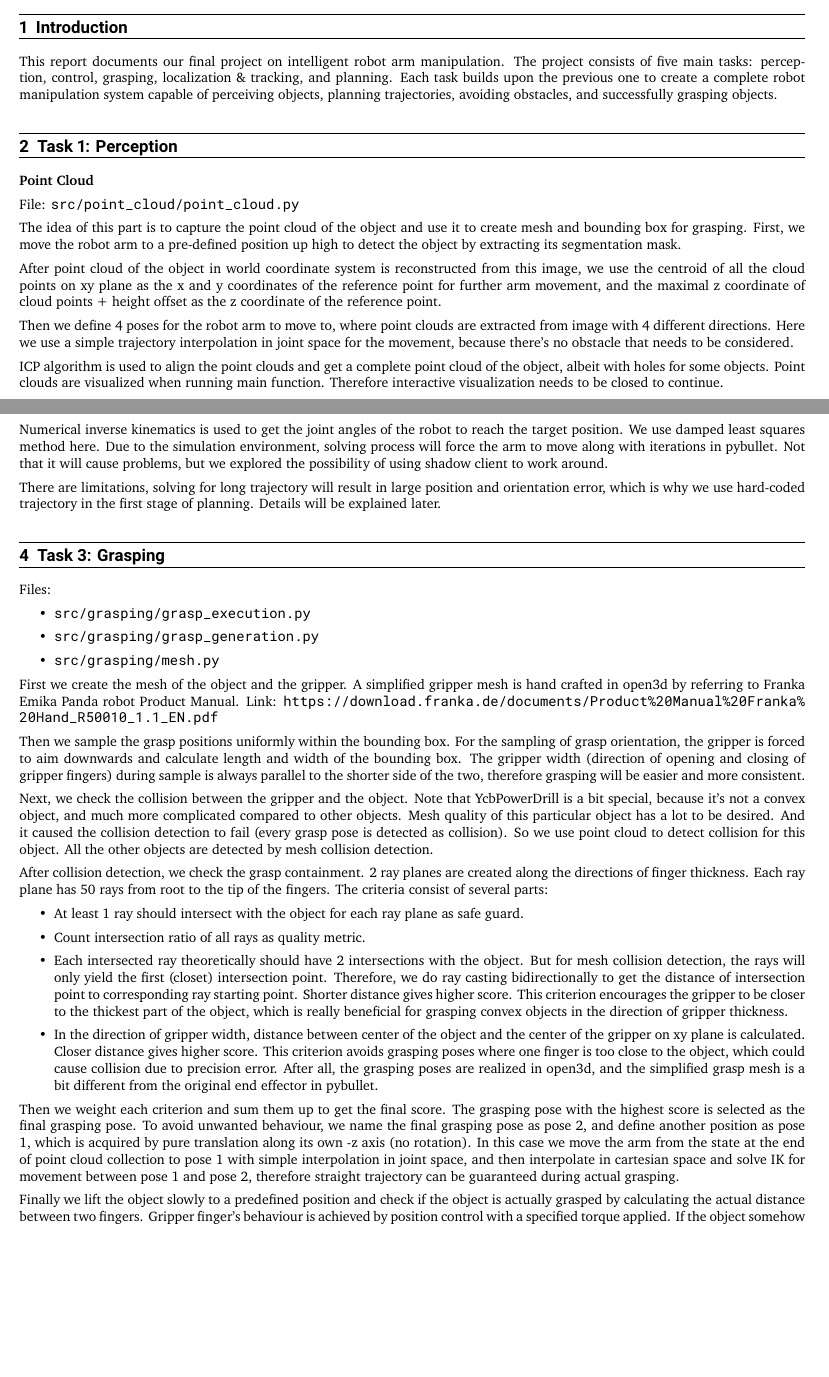
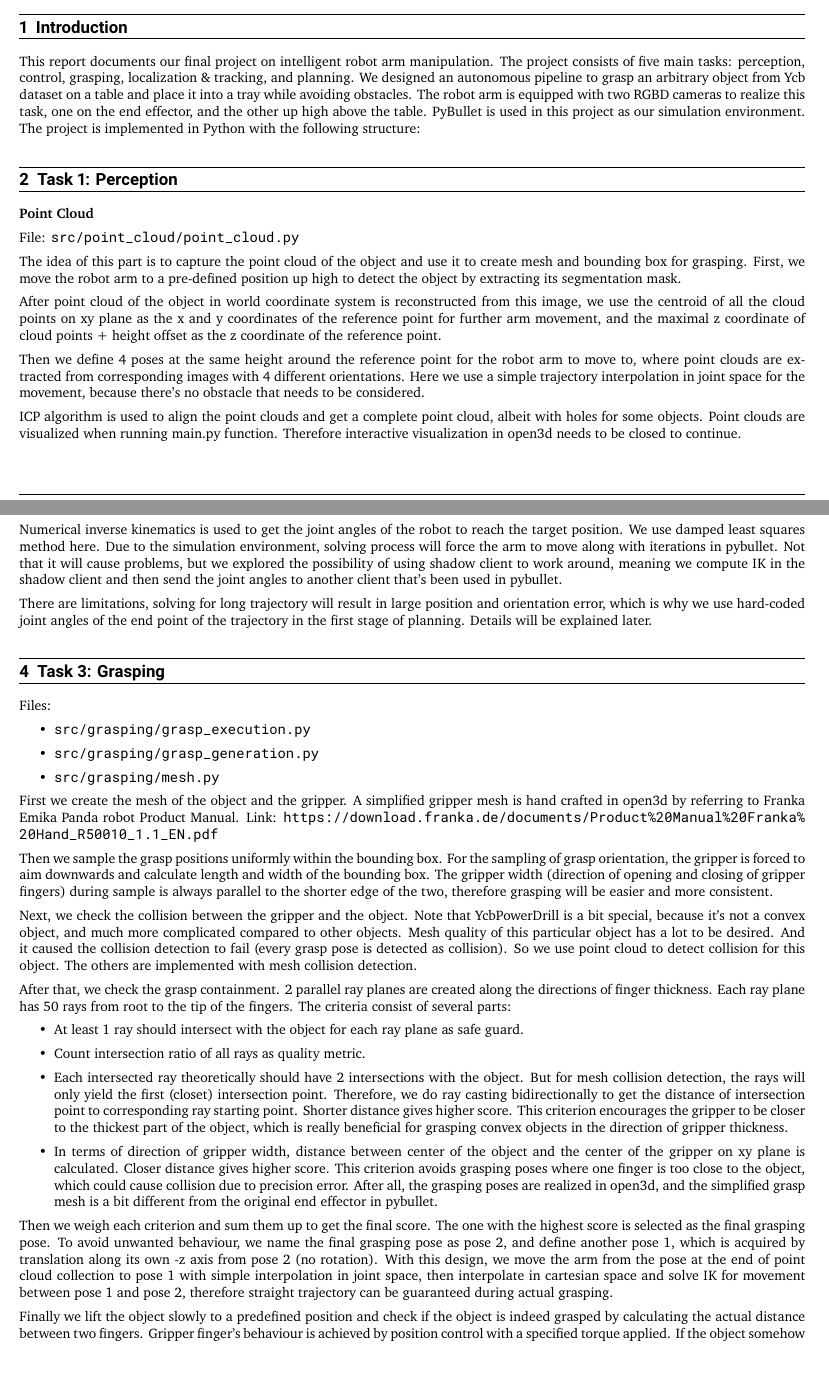
Before and after one commit to Char1esFu/IRobman_Final_Project, a LaTeX document (latex report/main.tex): two parts of pages 1 and 2 of 3, joined at a grey line, cut so that both start at the same text, the shorter picture padded with empty space. Compiled offline with XeLaTeX.

Commit message:
latex report

```diff
--- a/latex report/main.tex
+++ b/latex report/main.tex
@@ -79,7 +79,7 @@
 \tableofcontents
 
 \section{Introduction}
-This report documents our final project on intelligent robot arm manipulation. The project consists of five main tasks: perception, control, grasping, localization \& tracking, and planning. Each task builds upon the previous one to create a complete robot manipulation system capable of perceiving objects, planning trajectories, avoiding obstacles, and successfully grasping objects.
+This report documents our final project on intelligent robot arm manipulation. The project consists of five main tasks: perception, control, grasping, localization \& tracking, and planning. We designed an autonomous pipeline to grasp an arbitrary object from Ycb dataset on a table and place it into a tray while avoiding obstacles. The robot arm is equipped with two RGBD cameras to realize this task, one on the end effector, and the other up high above the table. PyBullet is used in this project as our simulation environment. The project is implemented in Python with the following structure:
 
 \section{Task 1: Perception}
 
@@ -91,9 +91,9 @@ The idea of this part is to capture the point cloud of the object and use it to
 
 After point cloud of the object in world coordinate system is reconstructed from this image, we use the centroid of all the cloud points on xy plane as the x and y coordinates of the reference point for further arm movement, and the maximal z coordinate of cloud points + height offset as the z coordinate of the reference point.
 
-Then we define 4 poses for the robot arm to move to, where point clouds are extracted from image with 4 different directions. Here we use a simple trajectory interpolation in joint space for the movement, because there's no obstacle that needs to be considered.
+Then we define 4 poses at the same height around the reference point for the robot arm to move to, where point clouds are extracted from corresponding images with 4 different orientations. Here we use a simple trajectory interpolation in joint space for the movement, because there's no obstacle that needs to be considered.
 
-ICP algorithm is used to align the point clouds and get a complete point cloud of the object, albeit with holes for some objects. Point clouds are visualized when running main function. Therefore interactive visualization needs to be closed to continue.
+ICP algorithm is used to align the point clouds and get a complete point cloud, albeit with holes for some objects. Point clouds are visualized when running main.py function. Therefore interactive visualization in open3d needs to be closed to continue.
 
 \vspace{0.5cm}
 \noindent\textbf{Bounding Box}
@@ -105,9 +105,9 @@ Since the objects are placed on the flat table, we use the point cloud of the ob
 \section{Task 2: Control}
 \noindent File: \code{src/ik\_solver/ik\_solver.py}
 
-Numerical inverse kinematics is used to get the joint angles of the robot to reach the target position. We use damped least squares method here. Due to the simulation environment, solving process will force the arm to move along with iterations in pybullet. Not that it will cause problems, but we explored the possibility of using shadow client to work around.
+Numerical inverse kinematics is used to get the joint angles of the robot to reach the target position. We use damped least squares method here. Due to the simulation environment, solving process will force the arm to move along with iterations in pybullet. Not that it will cause problems, but we explored the possibility of using shadow client to work around, meaning we compute IK in the shadow client and then send the joint angles to another client that's been used in pybullet.
 
-There are limitations, solving for long trajectory will result in large position and orientation error, which is why we use hard-coded trajectory in the first stage of planning. Details will be explained later.
+There are limitations, solving for long trajectory will result in large position and orientation error, which is why we use hard-coded joint angles of the end point of the trajectory in the first stage of planning. Details will be explained later.
 
 \section{Task 3: Grasping}
 Files:
@@ -120,22 +120,22 @@ Files:
 First we create the mesh of the object and the gripper. A simplified gripper mesh is hand crafted in open3d by referring to Franka Emika Panda robot Product Manual.
 Link: \url{https://download.franka.de/documents/Product\%20Manual\%20Franka\%20Hand_R50010_1.1_EN.pdf}
 
-Then we sample the grasp positions uniformly within the bounding box. For the sampling of grasp orientation, the gripper is forced to aim downwards and calculate length and width of the bounding box. The gripper width (direction of opening and closing of gripper fingers) during sample is always parallel to the shorter side of the two, therefore grasping will be easier and more consistent.
+Then we sample the grasp positions uniformly within the bounding box. For the sampling of grasp orientation, the gripper is forced to aim downwards and calculate length and width of the bounding box. The gripper width (direction of opening and closing of gripper fingers) during sample is always parallel to the shorter edge of the two, therefore grasping will be easier and more consistent.
 
-Next, we check the collision between the gripper and the object. Note that YcbPowerDrill is a bit special, because it's not a convex object, and much more complicated compared to other objects. Mesh quality of this particular object has a lot to be desired. And it caused the collision detection to fail (every grasp pose is detected as collision). So we use point cloud to detect collision for this object. All the other objects are detected by mesh collision detection.
+Next, we check the collision between the gripper and the object. Note that YcbPowerDrill is a bit special, because it's not a convex object, and much more complicated compared to other objects. Mesh quality of this particular object has a lot to be desired. And it caused the collision detection to fail (every grasp pose is detected as collision). So we use point cloud to detect collision for this object. The others are implemented with mesh collision detection.
 
-After collision detection, we check the grasp containment. 2 ray planes are created along the directions of finger thickness. Each ray plane has 50 rays from root to the tip of the fingers. The criteria consist of several parts:
+After that, we check the grasp containment. 2 parallel ray planes are created along the directions of finger thickness. Each ray plane has 50 rays from root to the tip of the fingers. The criteria consist of several parts:
 
 \begin{itemize}
 \item At least 1 ray should intersect with the object for each ray plane as safe guard.
 \item Count intersection ratio of all rays as quality metric.
 \item Each intersected ray theoretically should have 2 intersections with the object. But for mesh collision detection, the rays will only yield the first (closet) intersection point. Therefore, we do ray casting bidirectionally to get the distance of intersection point to corresponding ray starting point. Shorter distance gives higher score. This criterion encourages the gripper to be closer to the thickest part of the object, which is really beneficial for grasping convex objects in the direction of gripper thickness.
-\item In the direction of gripper width, distance between center of the object and the center of the gripper on xy plane is calculated. Closer distance gives higher score. This criterion avoids grasping poses where one finger is too close to the object, which could cause collision due to precision error. After all, the grasping poses are realized in open3d, and the simplified grasp mesh is a bit different from the original end effector in pybullet.
+\item In terms of direction of gripper width, distance between center of the object and the center of the gripper on xy plane is calculated. Closer distance gives higher score. This criterion avoids grasping poses where one finger is too close to the object, which could cause collision due to precision error. After all, the grasping poses are realized in open3d, and the simplified grasp mesh is a bit different from the original end effector in pybullet.
 \end{itemize}
 
-Then we weight each criterion and sum them up to get the final score. The grasping pose with the highest score is selected as the final grasping pose. To avoid unwanted behaviour, we name the final grasping pose as pose 2, and define another position as pose 1, which is acquired by pure translation along its own -z axis (no rotation). In this case we move the arm from the state at the end of point cloud collection to pose 1 with simple interpolation in joint space, and then interpolate in cartesian space and solve IK for movement between pose 1 and pose 2, therefore straight trajectory can be guaranteed during actual grasping.
+Then we weigh each criterion and sum them up to get the final score. The one with the highest score is selected as the final grasping pose. To avoid unwanted behaviour, we name the final grasping pose as pose 2, and define another pose 1, which is acquired by translation along its own -z axis from pose 2 (no rotation). With this design, we move the arm from the pose at the end of point cloud collection to pose 1 with simple interpolation in joint space, then interpolate in cartesian space and solve IK for movement between pose 1 and pose 2, therefore straight trajectory can be guaranteed during actual grasping.
 
-Finally we lift the object slowly to a predefined position and check if the object is actually grasped by calculating the actual distance between two fingers. Gripper finger's behaviour is achieved by position control with a specified torque applied. If the object somehow slips or falls down to the table, we iterate the perception part with point cloud and grasp sampling all over again as a fail safe. 3 chances will be given.
+Finally we lift the object slowly to a predefined position and check if the object is indeed grasped by calculating the actual distance between two fingers. Gripper finger's behaviour is achieved by position control with a specified torque applied. If the object somehow slips or falls down to the table at this stage, we repeat the perception part with point cloud collection, grasp sampling and grasp execution all over again as a fail safe. 3 chances will be given.
 
 \section{Task 4: Localization \& Tracking}
 File: \code{src/obstacle\_tracker/obstacle\_tracker.py}
```
Also changed, not shown: latex report/main.pdf, latex report/main.tex (12 more changed lines), 1 other file.
